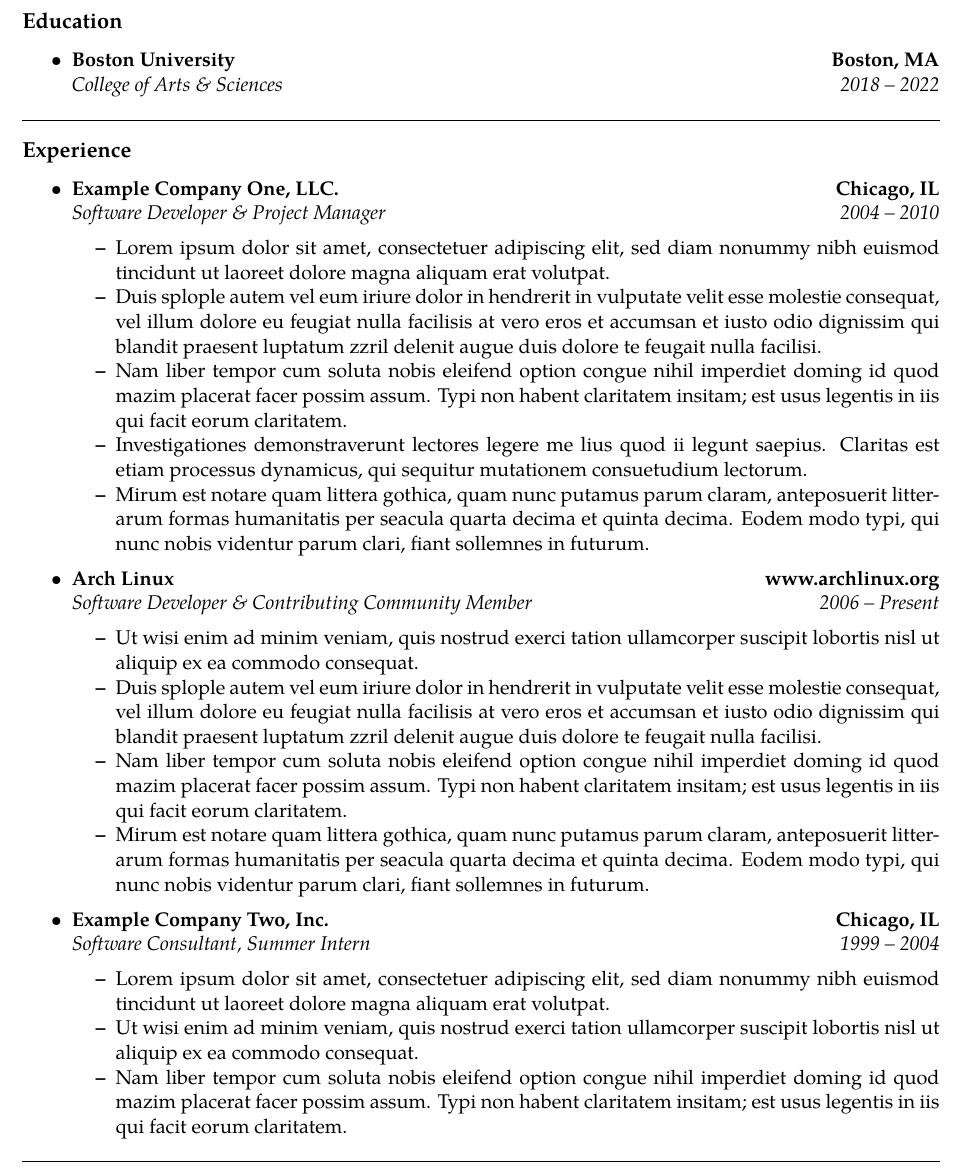
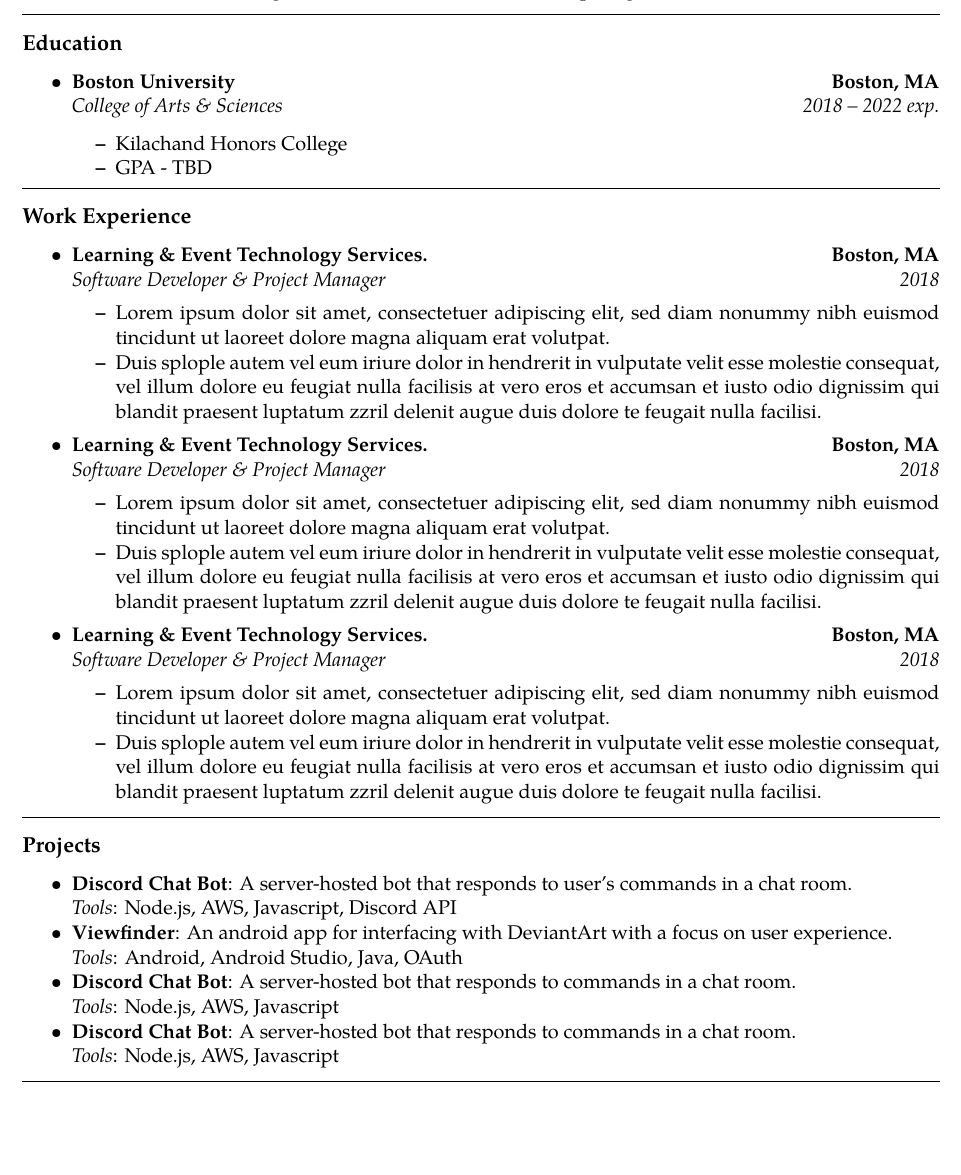
Before and after one commit to blabel3/Resume, a LaTeX CV (resume.tex): part of page 1 of 2 before the commit and part of the page after it, cut so that both start at the same text, the shorter picture padded with empty space. Compiled offline with pdfLaTeX.

Commit message:
Some projects added

```diff
--- a/resume.tex
+++ b/resume.tex
@@ -8,6 +8,7 @@
 \usepackage[T1]{fontenc}
 \usepackage{textcomp}
 \usepackage{tgpagella}
+\usepackage{enumitem}
 \pagestyle{empty}
 \setlength{\tabcolsep}{0em}
 
@@ -63,30 +64,30 @@
 	\\
 	\headerrow
 		{\emph{College of Arts \& Sciences}}
-		{\emph{2018 -- 2022}}
-	%\begin{itemize*}
-	%	\item Lorem ipsum dolor sit amet, consectetuer adipiscing elit.
-	%	\item Mirum est notare quam littera gothica, quam nunc putamus parum
-	%	claram.
-	%\end{itemize*}
+		{\emph{2018 -- 2022 exp.}}
+
+	\begin{itemize*}
+		\item Kilachand Honors College
+		\item GPA - TBD
+	\end{itemize*}
 
 \end{itemize}
 
 \hrule
 \vspace{-0.4em}
-\subsection*{Experience}
+\subsection*{Work Experience}
 
 \begin{itemize}
 	\parskip=0.1em
 
 	\item
 	\headerrow
-		{\textbf{Example Company One, LLC.}}
-		{\textbf{Chicago, IL}}
+		{\textbf{Learning \& Event Technology Services.}}
+		{\textbf{Boston, MA}}
 	\\
 	\headerrow
 		{\emph{Software Developer \& Project Manager}}
-		{\emph{2004 -- 2010}}
+		{\emph{2018}}
 	\begin{itemize*}
 		\item Lorem ipsum dolor sit amet, consectetuer adipiscing elit, sed
 		diam nonummy nibh euismod tincidunt ut laoreet dolore magna aliquam
@@ -96,66 +97,63 @@
 		facilisis at vero eros et accumsan et iusto odio dignissim qui blandit
 		praesent luptatum zzril delenit augue duis dolore te feugait nulla
 		facilisi.
-		\item Nam liber tempor cum soluta nobis eleifend option congue nihil
-		imperdiet doming id quod mazim placerat facer possim assum. Typi non
-		habent claritatem insitam; est usus legentis in iis qui facit eorum
-		claritatem.
-		\item Investigationes demonstraverunt lectores legere me lius
-		quod ii legunt saepius. Claritas est etiam processus dynamicus, qui
-		sequitur mutationem consuetudium lectorum.
-		\item Mirum est notare quam littera gothica, quam nunc putamus parum
-		claram, anteposuerit litterarum formas humanitatis per seacula quarta
-		decima et quinta decima. Eodem modo typi, qui nunc nobis videntur parum
-		clari, fiant sollemnes in futurum.
 	\end{itemize*}
 
 	\item
 	\headerrow
-		{\textbf{Arch Linux}}
-		{\textbf{www.archlinux.org}}
+		{\textbf{Learning \& Event Technology Services.}}
+		{\textbf{Boston, MA}}
 	\\
 	\headerrow
-		{\emph{Software Developer \& Contributing Community Member}}
-		{\emph{2006 -- Present}}
+		{\emph{Software Developer \& Project Manager}}
+		{\emph{2018}}
 	\begin{itemize*}
-		\item Ut wisi enim ad minim veniam, quis nostrud exerci tation
-		ullamcorper suscipit lobortis nisl ut aliquip ex ea commodo consequat.
+		\item Lorem ipsum dolor sit amet, consectetuer adipiscing elit, sed
+		diam nonummy nibh euismod tincidunt ut laoreet dolore magna aliquam
+		erat volutpat.
 		\item Duis splople autem vel eum iriure dolor in hendrerit in vulputate
 		velit esse molestie consequat, vel illum dolore eu feugiat nulla
 		facilisis at vero eros et accumsan et iusto odio dignissim qui blandit
 		praesent luptatum zzril delenit augue duis dolore te feugait nulla
 		facilisi.
-		\item Nam liber tempor cum soluta nobis eleifend option congue nihil
-		imperdiet doming id quod mazim placerat facer possim assum. Typi non
-		habent claritatem insitam; est usus legentis in iis qui facit eorum
-		claritatem.
-		\item Mirum est notare quam littera gothica, quam nunc putamus parum
-		claram, anteposuerit litterarum formas humanitatis per seacula quarta
-		decima et quinta decima. Eodem modo typi, qui nunc nobis videntur parum
-		clari, fiant sollemnes in futurum.
 	\end{itemize*}
 
 	\item
 	\headerrow
-		{\textbf{Example Company Two, Inc.}}
-		{\textbf{Chicago, IL}}
+		{\textbf{Learning \& Event Technology Services.}}
+		{\textbf{Boston, MA}}
 	\\
 	\headerrow
-		{\emph{Software Consultant, Summer Intern}}
-		{\emph{1999 -- 2004}}
+		{\emph{Software Developer \& Project Manager}}
+		{\emph{2018}}
 	\begin{itemize*}
 		\item Lorem ipsum dolor sit amet, consectetuer adipiscing elit, sed
 		diam nonummy nibh euismod tincidunt ut laoreet dolore magna aliquam
 		erat volutpat.
-		\item Ut wisi enim ad minim veniam, quis nostrud exerci tation
-		ullamcorper suscipit lobortis nisl ut aliquip ex ea commodo consequat.
-		\item Nam liber tempor cum soluta nobis eleifend option congue nihil
-		imperdiet doming id quod mazim placerat facer possim assum. Typi non
-		habent claritatem insitam; est usus legentis in iis qui facit eorum
-		claritatem.
+		\item Duis splople autem vel eum iriure dolor in hendrerit in vulputate
+		velit esse molestie consequat, vel illum dolore eu feugiat nulla
+		facilisis at vero eros et accumsan et iusto odio dignissim qui blandit
+		praesent luptatum zzril delenit augue duis dolore te feugait nulla
+		facilisi.
 	\end{itemize*}
 
 \end{itemize}
+
+\hrule
+\vspace{-0.4em}
+\subsection*{Projects}
+
+\begin{itemize*}
+	\item \textbf{Discord Chat Bot}: A server-hosted bot that responds to user's commands in a chat room.
+	\\ \emph{Tools}: Node.js, AWS, Javascript, Discord API
+	\item \textbf{Viewfinder}: An android app for interfacing with DeviantArt with a focus on user experience.
+	\\ \emph{Tools}: Android, Android Studio, Java, OAuth
+	\item \textbf{Discord Chat Bot}: A server-hosted bot that responds to commands in a chat room.
+	\\ \emph{Tools}: Node.js, AWS, Javascript
+	\item \textbf{Discord Chat Bot}: A server-hosted bot that responds to commands in a chat room.
+	\\ \emph{Tools}: Node.js, AWS, Javascript
+\end{itemize*}
+
 
 
 \hrule
```
Also changed, not shown: 1 other file.
